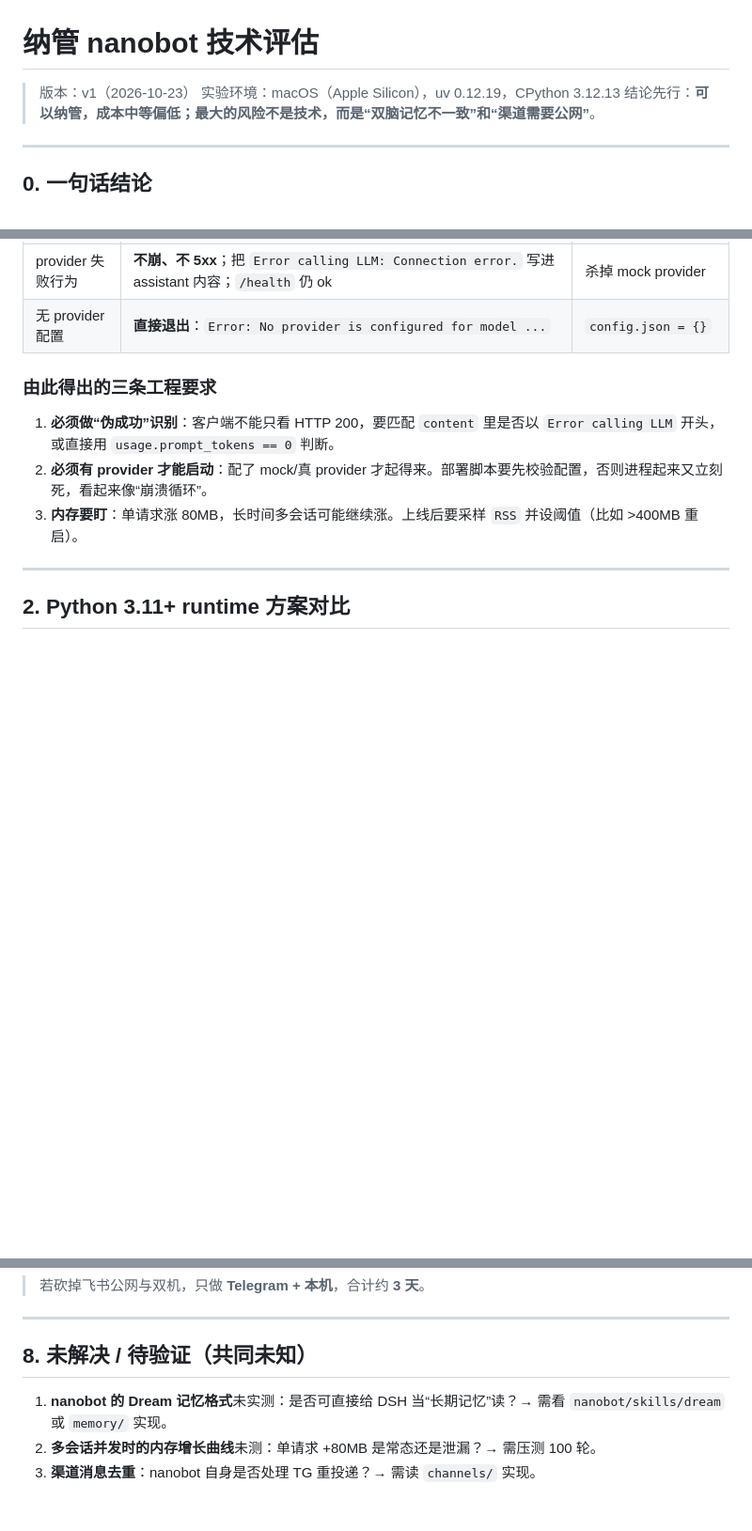
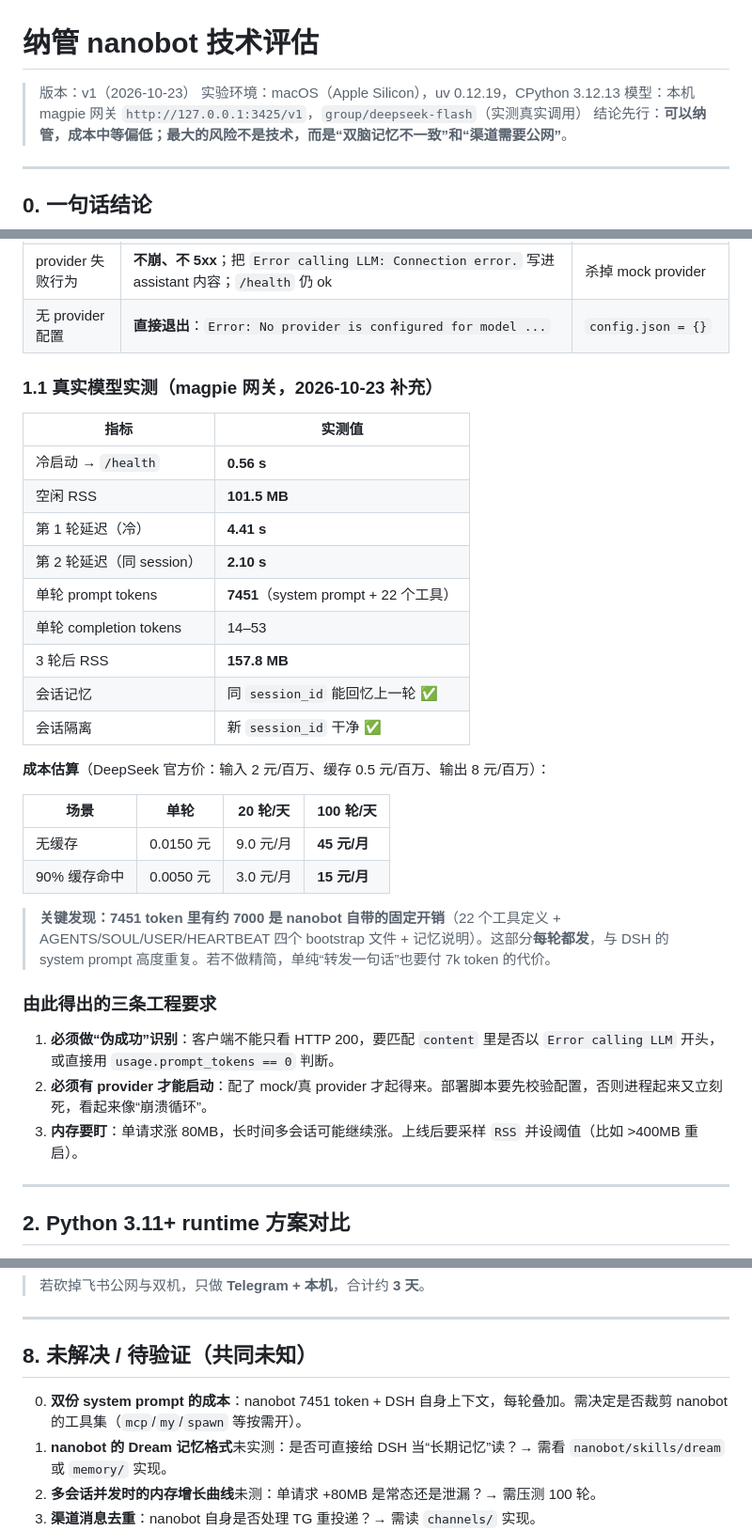
Before and after one commit to zuxinyuan/dsh-pet-one, a Markdown page: docs/nanobot-assessment.md, 3 parts joined by grey strips. Shown at 94% size. Drawn GitHub-style; blank space fills up the shorter version.

```diff
--- a/docs/nanobot-assessment.md
+++ b/docs/nanobot-assessment.md
@@ -2,6 +2,7 @@
 
 > 版本：v1（2026-10-23）
 > 实验环境：macOS（Apple Silicon），uv 0.12.19，CPython 3.12.13
+> 模型：本机 magpie 网关 `http://127.0.0.1:3425/v1`，`group/deepseek-flash`（实测真实调用）
 > 结论先行：**可以纳管，成本中等偏低；最大的风险不是技术，而是“双脑记忆不一致”和“渠道需要公网”**。
 
 ---
@@ -26,6 +27,29 @@ nanobot 适合当**渠道 + 定时 + 记忆整理**的后台，不适合当**理
 | 会话落盘 | `~/.nanobot/sessions/<hash>/<base64(session_id)>.jsonl` | 按 session 隔离 |
 | provider 失败行为 | **不崩、不 5xx**；把 `Error calling LLM: Connection error.` 写进 assistant 内容；`/health` 仍 ok | 杀掉 mock provider |
 | 无 provider 配置 | **直接退出**：`Error: No provider is configured for model ...` | `config.json = {}` |
+
+### 1.1 真实模型实测（magpie 网关，2026-10-23 补充）
+
+| 指标 | 实测值 |
+|---|---|
+| 冷启动 → `/health` | **0.56 s** |
+| 空闲 RSS | **101.5 MB** |
+| 第 1 轮延迟（冷） | **4.41 s** |
+| 第 2 轮延迟（同 session） | **2.10 s** |
+| 单轮 prompt tokens | **7451**（system prompt + 22 个工具） |
+| 单轮 completion tokens | 14–53 |
+| 3 轮后 RSS | **157.8 MB** |
+| 会话记忆 | 同 `session_id` 能回忆上一轮 ✅ |
+| 会话隔离 | 新 `session_id` 干净 ✅ |
+
+**成本估算**（DeepSeek 官方价：输入 2 元/百万、缓存 0.5 元/百万、输出 8 元/百万）：
+
+| 场景 | 单轮 | 20 轮/天 | 100 轮/天 |
+|---|---|---|---|
+| 无缓存 | 0.0150 元 | 9.0 元/月 | **45 元/月** |
+| 90% 缓存命中 | 0.0050 元 | 3.0 元/月 | **15 元/月** |
+
+> **关键发现：7451 token 里有约 7000 是 nanobot 自带的固定开销**（22 个工具定义 + AGENTS/SOUL/USER/HEARTBEAT 四个 bootstrap 文件 + 记忆说明）。这部分**每轮都发**，与 DSH 的 system prompt 高度重复。若不做精简，单纯“转发一句话”也要付 7k token 的代价。
 
 ### 由此得出的三条工程要求
 
@@ -182,6 +206,7 @@ POST /v1/chat/completions { session_id: "dsession:abc123", messages:[...] }
 
 ## 8. 未解决 / 待验证（共同未知）
 
+0. **双份 system prompt 的成本**：nanobot 7451 token + DSH 自身上下文，每轮叠加。需决定是否裁剪 nanobot 的工具集（`mcp`/`my`/`spawn` 等按需开）。
 1. **nanobot 的 Dream 记忆格式**未实测：是否可直接给 DSH 当“长期记忆”读？→ 需看 `nanobot/skills/dream` 或 `memory/` 实现。
 2. **多会话并发时的内存增长曲线**未测：单请求 +80MB 是常态还是泄漏？→ 需压测 100 轮。
 3. **渠道消息去重**：nanobot 自身是否处理 TG 重投递？→ 需读 `channels/` 实现。
```
Also changed, not shown: docs/experiments/nanobot-minimal.md (+35 -0 lines).
